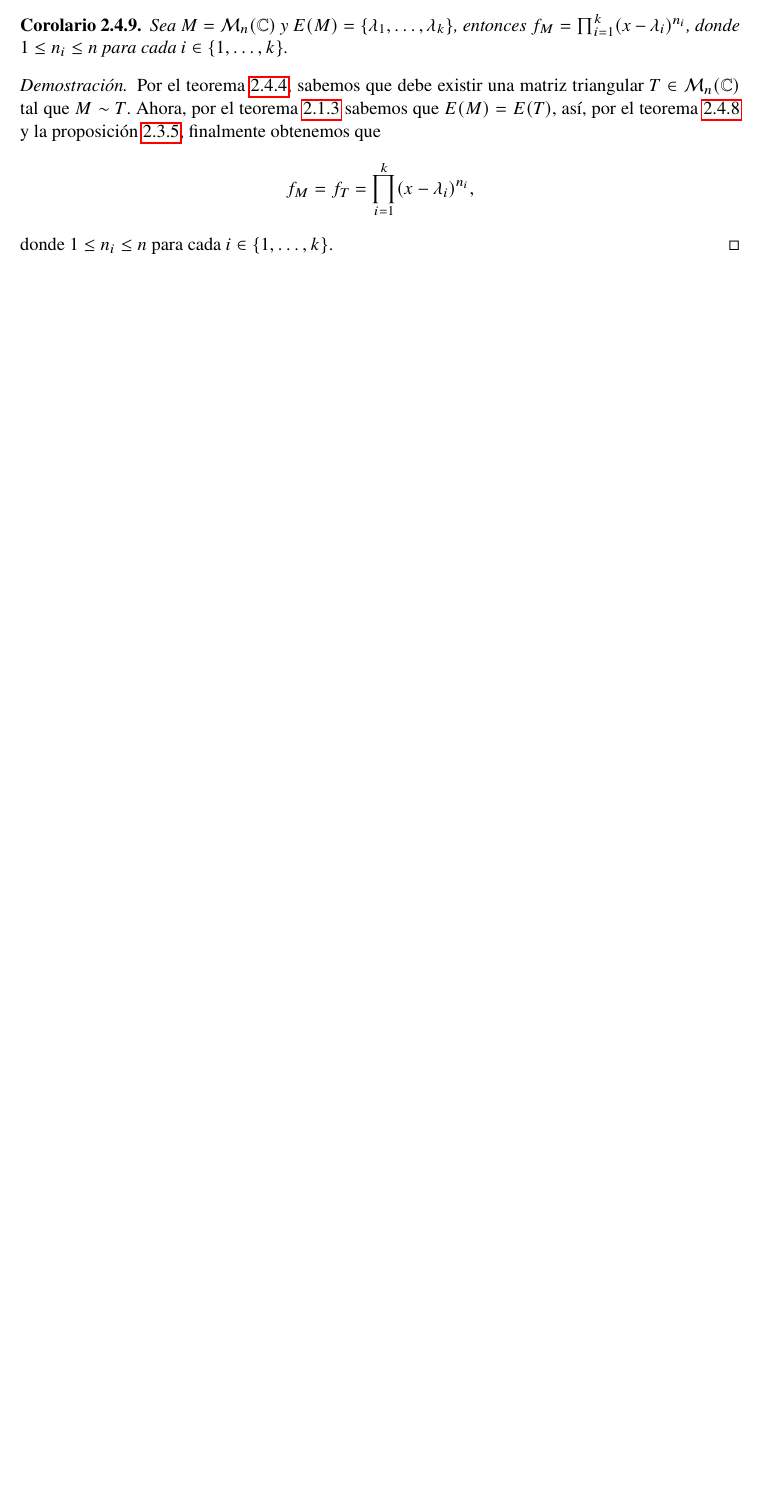
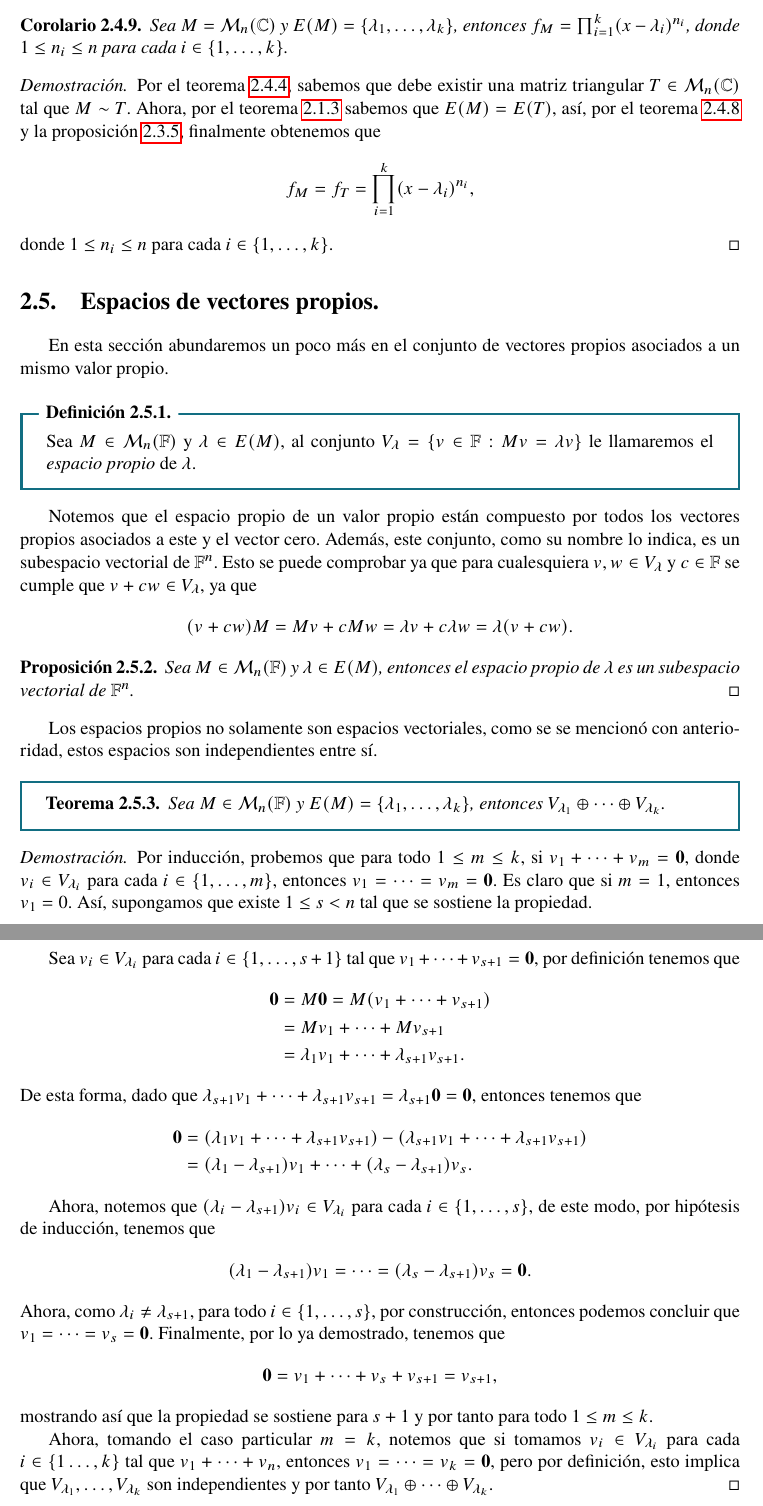
Before and after one commit to CarlosCuxim/Notas-ALII, a LaTeX document (main.tex, which reads capitulos/capitulo2/seccion2-5.tex): part of page 24 of 24 before the commit and two parts of pages 47 and 48 of 48 after it, the two joined at a grey line, cut so that both start at the same text, the shorter picture padded with empty space. Compiled offline with pdfLaTeX.

Commit message:
Agregada sección 2.5 y teorema de independencia de los espacios propios

```diff
--- /dev/null
+++ b/capitulos/capitulo2/seccion2-5.tex
@@ -0,0 +1,44 @@
+\section{Espacios de vectores propios.}
+
+En esta sección abundaremos un poco más en el conjunto de vectores propios asociados a un mismo valor propio.
+
+\begin{defi}
+  Sea $M \in \M_n(\F)$ y $\lambda \in E(M)$, al conjunto $V_\lambda = \{v\in\F : Mv = \lambda v\}$ le llamaremos el \emph{espacio propio} de $\lambda$.
+\end{defi}
+
+Notemos que el espacio propio de un valor propio están compuesto por todos los vectores propios asociados a este y el vector cero. Además, este conjunto, como su nombre lo indica, es un subespacio vectorial de $\F^n$. Esto se puede comprobar ya que para cualesquiera $v,w \in V_\lambda$ y $c \in \F$ se cumple que $v+cw \in V_\lambda$, ya que
+  \[
+    (v+cw)M = Mv + cMw = \lambda v + c \lambda w = \lambda (v+cw).
+  \]
+\begin{prop}
+  Sea $M \in \M_n(\F)$ y $\lambda \in E(M)$, entonces el espacio propio de $\lambda$ es un subespacio vectorial de $\F^n$. \qed
+\end{prop}
+
+Los espacios propios no solamente son espacios vectoriales, como se se mencionó con anterioridad, estos espacios son independientes entre sí.
+
+\begin{teor}
+  Sea $M \in \M_n(\F)$ y $E(M) = \{\lambda_1, \ldots, \lambda_k\}$, entonces $V_{\lambda_1} \oplus \cdots \oplus V_{\lambda_k}$.
+\end{teor}
+\begin{proof}
+  Por inducción, probemos que para todo $1\leq m \leq k$, si $v_1 + \cdots + v_m = \bec 0$, donde $v_i \in V_{\lambda_i}$ para cada $i\in\{1,\ldots,m\}$, entonces $v_1 = \cdots = v_m = \bec 0$. Es claro que si $m = 1$, entonces $v_1 = 0$. Así, supongamos que existe $1 \leq s < n$ tal que se sostiene la propiedad.
+
+  Sea $v_i \in V_{\lambda_i}$ para cada $i\in\{1,\ldots,s+1\}$ tal que $v_1 + \cdots+ v_{s+1} = \bec 0$, por definición tenemos que
+  \begin{align*}
+    \bec 0 &= M\bec 0 = M(v_1 + \cdots+ v_{s+1}) \\
+      &= Mv_1 + \cdots+ Mv_{s+1} \\
+      &= \lambda_1v_1 + \cdots+ \lambda_{s+1}v_{s+1}.
+  \end{align*}
+  De esta forma, dado que $\lambda_{s+1} v_1 + \cdots+ \lambda_{s+1} v_{s+1} = \lambda_{s+1}\bec 0 = \bec 0$, entonces tenemos que
+    \begin{align*}
+      \bec 0 &= (\lambda_1v_1 + \cdots+ \lambda_{s+1}v_{s+1}) - (\lambda_{s+1} v_1 + \cdots+ \lambda_{s+1} v_{s+1}) \\
+        &= (\lambda_1 - \lambda_{s+1})v_1 + \cdots + (\lambda_s - \lambda_{s+1})v_s.
+    \end{align*}
+
+    Ahora, notemos que $(\lambda_i - \lambda_{s+1})v_{i} \in V_{\lambda_i}$ para cada $i \in \{1,\ldots,s\}$, de este modo, por hipótesis de inducción, tenemos que
+      \[ (\lambda_1 - \lambda_{s+1})v_1 = \cdots = (\lambda_s - \lambda_{s+1})v_s = \bec 0.\]
+    Ahora, como  $\lambda_i \neq \lambda_{s+1}$, para todo $i \in \{1,\ldots,s\}$, por construcción, entonces podemos concluir que $v_1 = \cdots = v_s = \bec 0$. Finalmente, por lo ya demostrado, tenemos que
+      \[ \bec 0 = v_1 + \cdots+ v_s + v_{s+1} = v_{s+1}, \]
+    mostrando así que la propiedad se sostiene para $s+1$ y por tanto para todo $1 \leq m \leq k$.
+
+    Ahora, tomando el caso particular $m = k$, notemos que si tomamos $v_i \in V_{\lambda_i}$ para cada $i \in \{1\ldots,k\}$ tal que $v_1 + \cdots + v_n$, entonces $v_1 = \cdots = v_k = \bec 0$, pero por definición, esto implica que $V_{\lambda_1}, \ldots, V_{\lambda_k}$ son independientes y por tanto $V_{\lambda_1} \oplus \cdots \oplus V_{\lambda_k}$.
+\end{proof}
```
Also changed, not shown: main.tex (+5 -5 lines).
